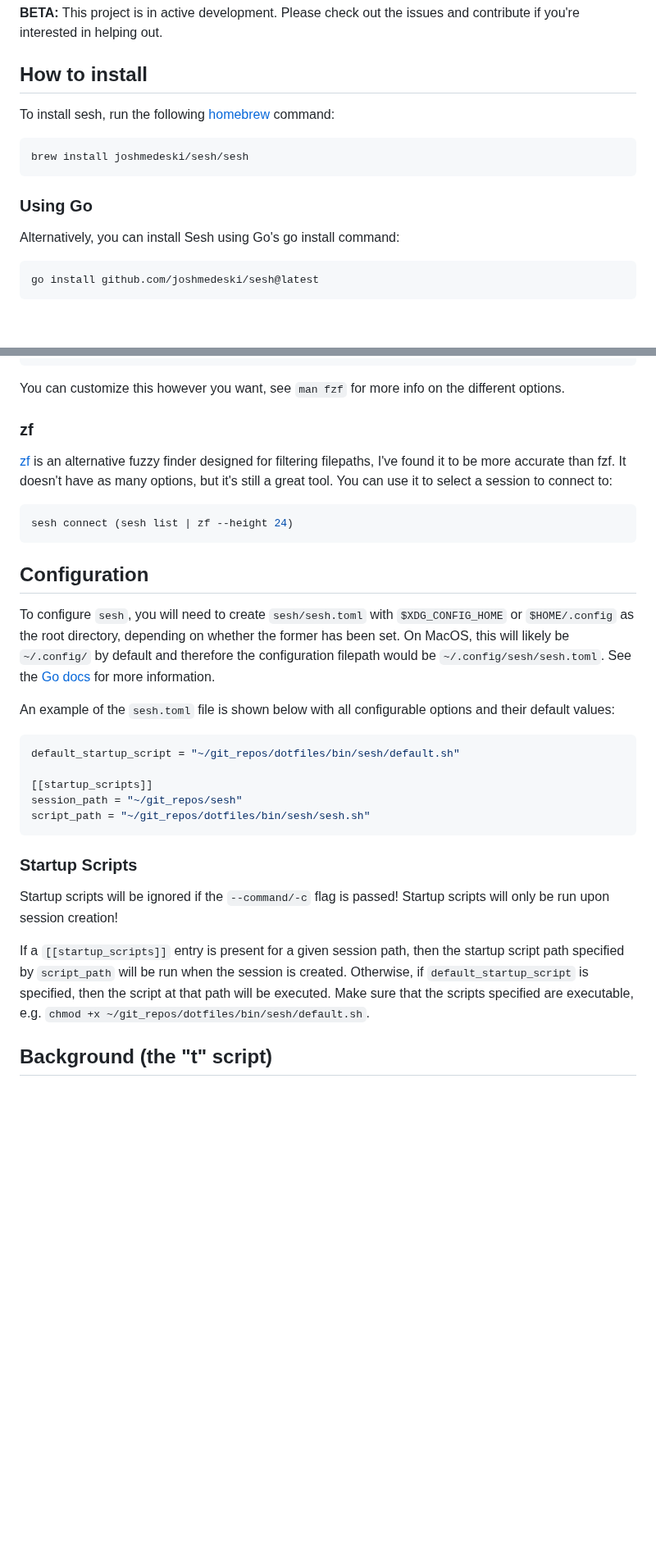
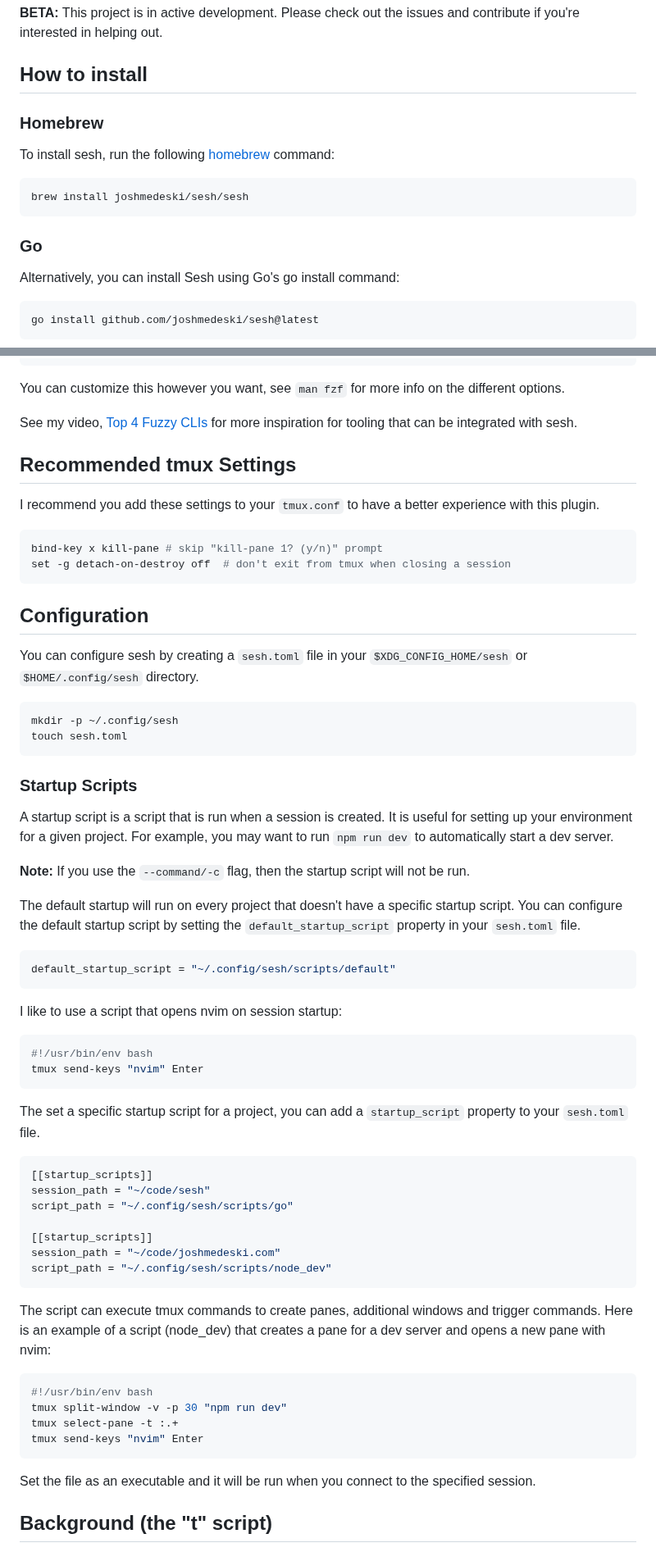
Before and after one commit to joshmedeski/sesh, a Markdown page: README.md, 2 parts joined by grey strips. Shown at 82% size. Rendered like a GitHub page; blank space fills up the shorter version.

Commit message:
docs: improve options and configuration

````diff
--- a/README.md
+++ b/README.md
@@ -20,13 +20,15 @@
 
 ## How to install
 
+### Homebrew
+
 To install sesh, run the following [homebrew](https://brew.sh/) command:
 
 ```sh
 brew install joshmedeski/sesh/sesh
 ```
 
-### Using Go
+### Go
 
 Alternatively, you can install Sesh using Go's go install command:
 
@@ -69,33 +71,67 @@ In order to integrate with tmux, you can add a binding to your tmux config (`tmu
 
 You can customize this however you want, see `man fzf` for more info on the different options.
 
-### zf
+See my video, [Top 4 Fuzzy CLIs](https://www.youtube.com/watch?v=T0O2qrOhauY) for more inspiration for tooling that can be integrated with sesh.
 
-[zf](https://github.com/natecraddock/zf) is an alternative fuzzy finder designed for filtering filepaths, I've found it to be more accurate than fzf. It doesn't have as many options, but it's still a great tool. You can use it to select a session to connect to:
+## Recommended tmux Settings
+
+I recommend you add these settings to your `tmux.conf` to have a better experience with this plugin.
 
 ```sh
-sesh connect (sesh list | zf --height 24)
+bind-key x kill-pane # skip "kill-pane 1? (y/n)" prompt
+set -g detach-on-destroy off  # don't exit from tmux when closing a session
 ```
 
 ## Configuration
 
-To configure `sesh`, you will need to create `sesh/sesh.toml` with `$XDG_CONFIG_HOME` or `$HOME/.config` as the root directory, depending on whether the former has been set. On MacOS, this will likely be `~/.config/` by default and therefore the configuration filepath would be `~/.config/sesh/sesh.toml`. See the [Go docs](https://cs.opensource.google/go/go/+/go1.21.6:src/os/file.go;l=460) for more information.
+You can configure sesh by creating a `sesh.toml` file in your `$XDG_CONFIG_HOME/sesh` or `$HOME/.config/sesh` directory.
 
-An example of the `sesh.toml` file is shown below with all configurable options and their default values:
-
-```toml
-default_startup_script = "~/git_repos/dotfiles/bin/sesh/default.sh"
-
-[[startup_scripts]]
-session_path = "~/git_repos/sesh"
-script_path = "~/git_repos/dotfiles/bin/sesh/sesh.sh"
+```sh
+mkdir -p ~/.config/sesh
+touch sesh.toml
 ```
 
 ### Startup Scripts
 
-Startup scripts will be ignored if the `--command/-c` flag is passed! Startup scripts will only be run upon session creation!
+A startup script is a script that is run when a session is created. It is useful for setting up your environment for a given project. For example, you may want to run `npm run dev` to automatically start a dev server.
 
-If a `[[startup_scripts]]` entry is present for a given session path, then the startup script path specified by `script_path` will be run when the session is created. Otherwise, if `default_startup_script` is specified, then the script at that path will be executed. Make sure that the scripts specified are executable, e.g. `chmod +x ~/git_repos/dotfiles/bin/sesh/default.sh`.
+**Note:** If you use the `--command/-c` flag, then the startup script will not be run.
+
+The default startup will run on every project that doesn't have a specific startup script. You can configure the default startup script by setting the `default_startup_script` property in your `sesh.toml` file.
+
+```toml
+default_startup_script = "~/.config/sesh/scripts/default"
+```
+
+I like to use a script that opens nvim on session startup:
+
+```sh
+#!/usr/bin/env bash
+tmux send-keys "nvim" Enter
+```
+
+The set a specific startup script for a project, you can add a `startup_script` property to your `sesh.toml` file.
+
+```toml
+[[startup_scripts]]
+session_path = "~/code/sesh"
+script_path = "~/.config/sesh/scripts/go"
+
+[[startup_scripts]]
+session_path = "~/code/joshmedeski.com"
+script_path = "~/.config/sesh/scripts/node_dev"
+```
+
+The script can execute tmux commands to create panes, additional windows and trigger commands. Here is an example of a script (node_dev) that creates a pane for a dev server and opens a new pane with nvim:
+
+```sh
+#!/usr/bin/env bash
+tmux split-window -v -p 30 "npm run dev"
+tmux select-pane -t :.+
+tmux send-keys "nvim" Enter
+```
+
+Set the file as an executable and it will be run when you connect to the specified session.
 
 ## Background (the "t" script)
 
````
